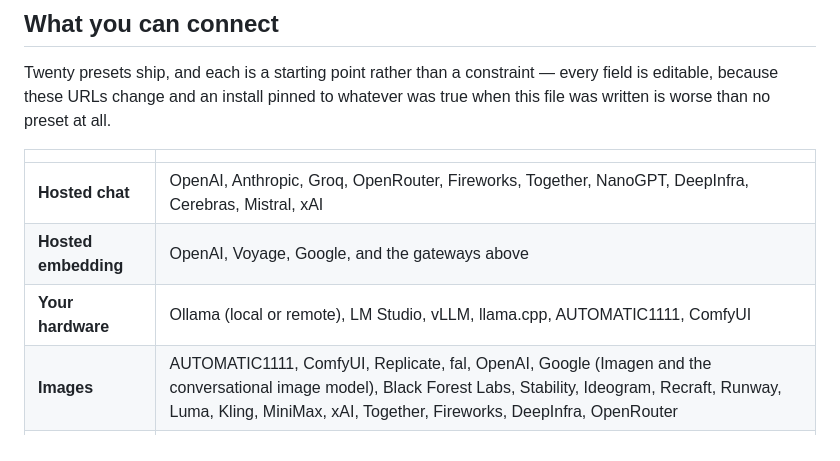
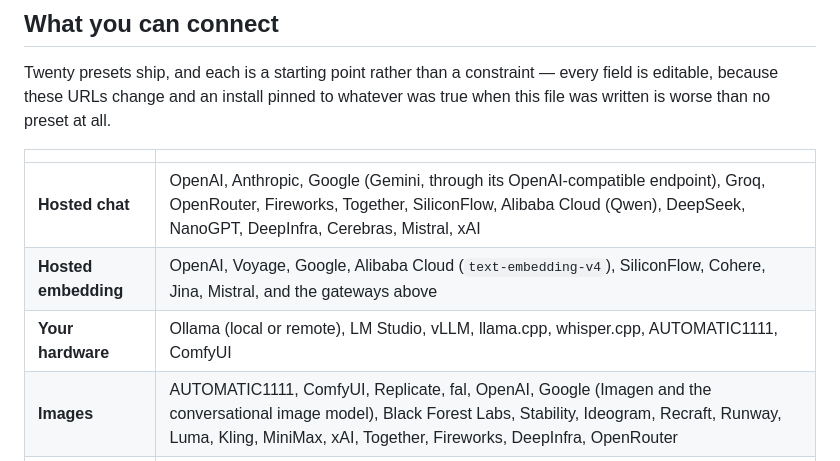
Before and after one commit to notquiteog/roost, a Markdown page: docs/PROVIDERS.md, the part around one of its changes. GitHub-like rendering.

```diff
--- a/docs/PROVIDERS.md
+++ b/docs/PROVIDERS.md
@@ -49,9 +49,9 @@ whatever was true when this file was written is worse than no preset at all.
 
 | | |
 |---|---|
-| **Hosted chat** | OpenAI, Anthropic, Groq, OpenRouter, Fireworks, Together, NanoGPT, DeepInfra, Cerebras, Mistral, xAI |
-| **Hosted embedding** | OpenAI, Voyage, Google, and the gateways above |
-| **Your hardware** | Ollama (local or remote), LM Studio, vLLM, llama.cpp, AUTOMATIC1111, ComfyUI |
+| **Hosted chat** | OpenAI, Anthropic, Google (Gemini, through its OpenAI-compatible endpoint), Groq, OpenRouter, Fireworks, Together, SiliconFlow, Alibaba Cloud (Qwen), DeepSeek, NanoGPT, DeepInfra, Cerebras, Mistral, xAI |
+| **Hosted embedding** | OpenAI, Voyage, Google, Alibaba Cloud (`text-embedding-v4`), SiliconFlow, Cohere, Jina, Mistral, and the gateways above |
+| **Your hardware** | Ollama (local or remote), LM Studio, vLLM, llama.cpp, whisper.cpp, AUTOMATIC1111, ComfyUI |
 | **Images** | AUTOMATIC1111, ComfyUI, Replicate, fal, OpenAI, Google (Imagen and the conversational image model), Black Forest Labs, Stability, Ideogram, Recraft, Runway, Luma, Kling, MiniMax, xAI, Together, Fireworks, DeepInfra, OpenRouter |
 | **Video** | ComfyUI, Replicate, fal, OpenAI (Sora), Google (Veo), Runway, Luma, Kling, MiniMax, Stability, OpenRouter |
 | **Both** | Open WebUI, which is itself a gateway to everything configured over there |
```
Also changed, not shown: other parts of docs/PROVIDERS.md (+31 -1 lines).
